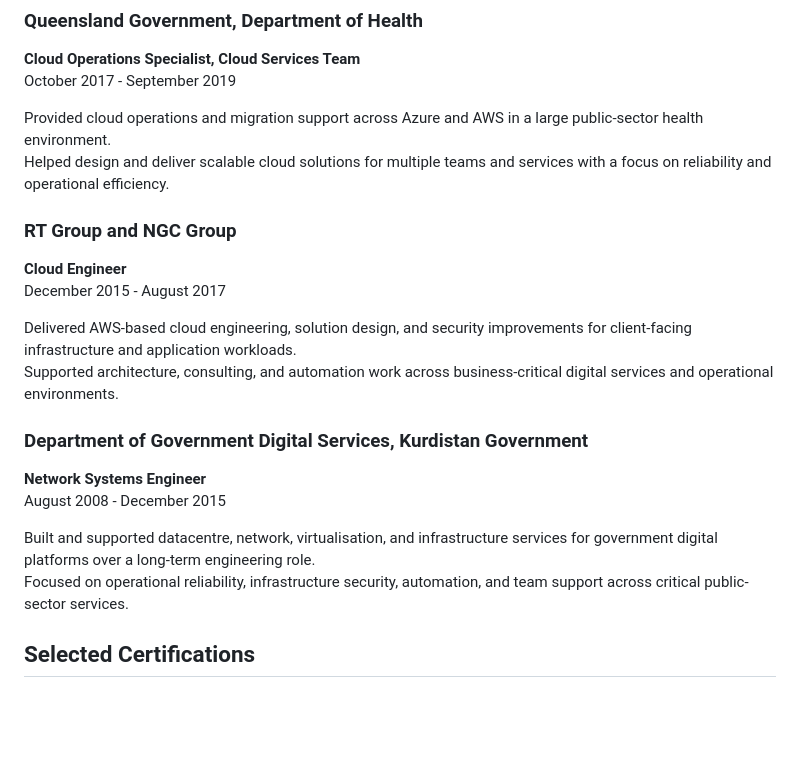
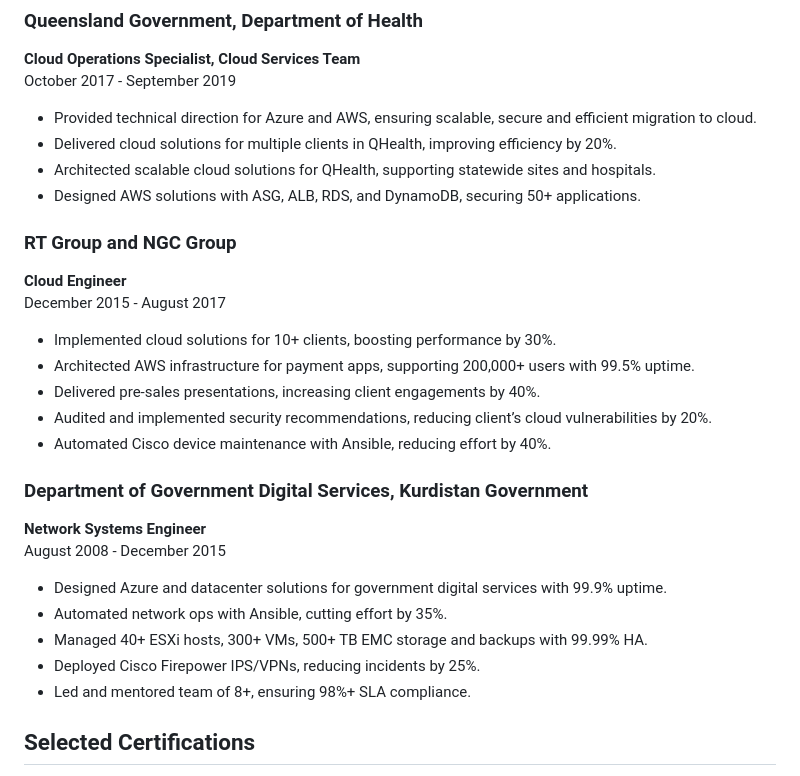
Before and after one commit to aaronmustafa/aaronmustafa.github.io, a Markdown page: contents/profile.md, the part around one of its changes. GitHub-like rendering; blank space fills up the shorter version.

```diff
--- a/contents/profile.md
+++ b/contents/profile.md
@@ -46,22 +63,30 @@ Contributed to infrastructure automation, CI/CD improvement, platform reliabilit
 **Cloud Operations Specialist, Cloud Services Team**
 October 2017 - September 2019
 
-Provided cloud operations and migration support across Azure and AWS in a large public-sector health environment.
-Helped design and deliver scalable cloud solutions for multiple teams and services with a focus on reliability and operational efficiency.
+- Provided technical direction for Azure and AWS, ensuring scalable, secure and efficient migration to cloud.
+- Delivered cloud solutions for multiple clients in QHealth, improving efficiency by 20%.
+- Architected scalable cloud solutions for QHealth, supporting statewide sites and hospitals.
+- Designed AWS solutions with ASG, ALB, RDS, and DynamoDB, securing 50+ applications.
 
 ### RT Group and NGC Group
 **Cloud Engineer**
 December 2015 - August 2017
 
-Delivered AWS-based cloud engineering, solution design, and security improvements for client-facing infrastructure and application workloads.
-Supported architecture, consulting, and automation work across business-critical digital services and operational environments.
+- Implemented cloud solutions for 10+ clients, boosting performance by 30%.
+- Architected AWS infrastructure for payment apps, supporting 200,000+ users with 99.5% uptime.
+- Delivered pre-sales presentations, increasing client engagements by 40%.
+- Audited and implemented security recommendations, reducing client’s cloud vulnerabilities by 20%.
+- Automated Cisco device maintenance with Ansible, reducing effort by 40%.
 
 ### Department of Government Digital Services, Kurdistan Government
 **Network Systems Engineer**
 August 2008 - December 2015
 
-Built and supported datacentre, network, virtualisation, and infrastructure services for government digital platforms over a long-term engineering role.
-Focused on operational reliability, infrastructure security, automation, and team support across critical public-sector services.
+- Designed Azure and datacenter solutions for government digital services with 99.9% uptime.
+- Automated network ops with Ansible, cutting effort by 35%.
+- Managed 40+ ESXi hosts, 300+ VMs, 500+ TB EMC storage and backups with 99.99% HA.
+- Deployed Cisco Firepower IPS/VPNs, reducing incidents by 25%.
+- Led and mentored team of 8+, ensuring 98%+ SLA compliance.
 
 ## Selected Certifications
 
```
Also changed, not shown: other parts of contents/profile.md (+32 -15 lines).
